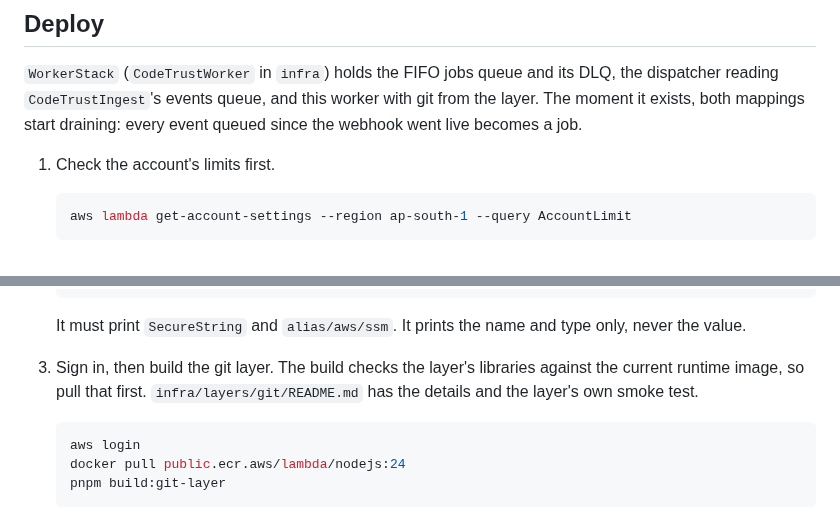
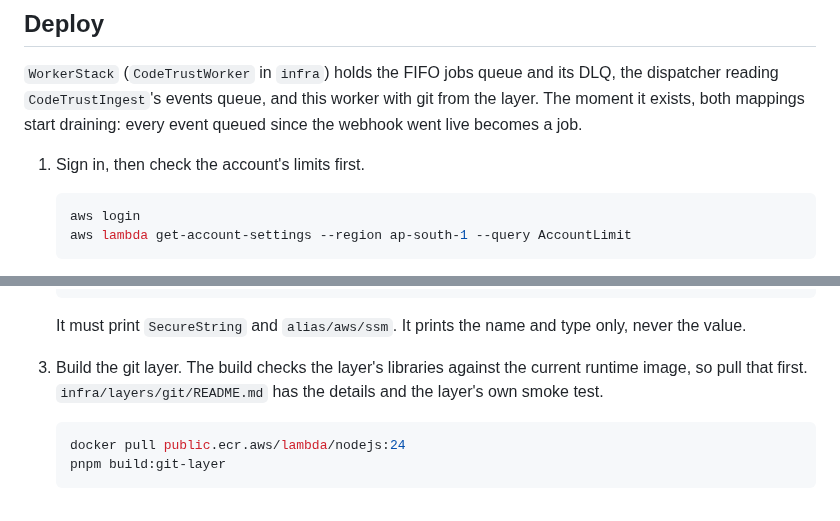
Before and after one commit to wahidbabar/code-trust, a Markdown page: apps/worker/README.md, 2 parts joined by grey strips. Drawn GitHub-style.

Commit message:
docs(worker): sign in before the first aws call in the Deploy section
Co-Authored-By: Claude Opus 5.5 <noreply@anthropic.com>

````diff
--- a/apps/worker/README.md
+++ b/apps/worker/README.md
@@ -85,9 +85,10 @@ It runs one `backfill` job against the workspace database (`DATABASE_URL`, or th
 
 `WorkerStack` (`CodeTrustWorker` in `infra`) holds the FIFO jobs queue and its DLQ, the dispatcher reading `CodeTrustIngest`'s events queue, and this worker with git from the layer. The moment it exists, both mappings start draining: every event queued since the webhook went live becomes a job.
 
-1. Check the account's limits first.
+1. Sign in, then check the account's limits first.
 
    ```bash
+   aws login
    aws lambda get-account-settings --region ap-south-1 --query AccountLimit
    ```
 
@@ -102,10 +103,9 @@ It runs one `backfill` job against the workspace database (`DATABASE_URL`, or th
 
    It must print `SecureString` and `alias/aws/ssm`. It prints the name and type only, never the value.
 
-3. Sign in, then build the git layer. The build checks the layer's libraries against the current runtime image, so pull that first. `infra/layers/git/README.md` has the details and the layer's own smoke test.
+3. Build the git layer. The build checks the layer's libraries against the current runtime image, so pull that first. `infra/layers/git/README.md` has the details and the layer's own smoke test.
 
    ```bash
-   aws login
    docker pull public.ecr.aws/lambda/nodejs:24
    pnpm build:git-layer
    ```
````
